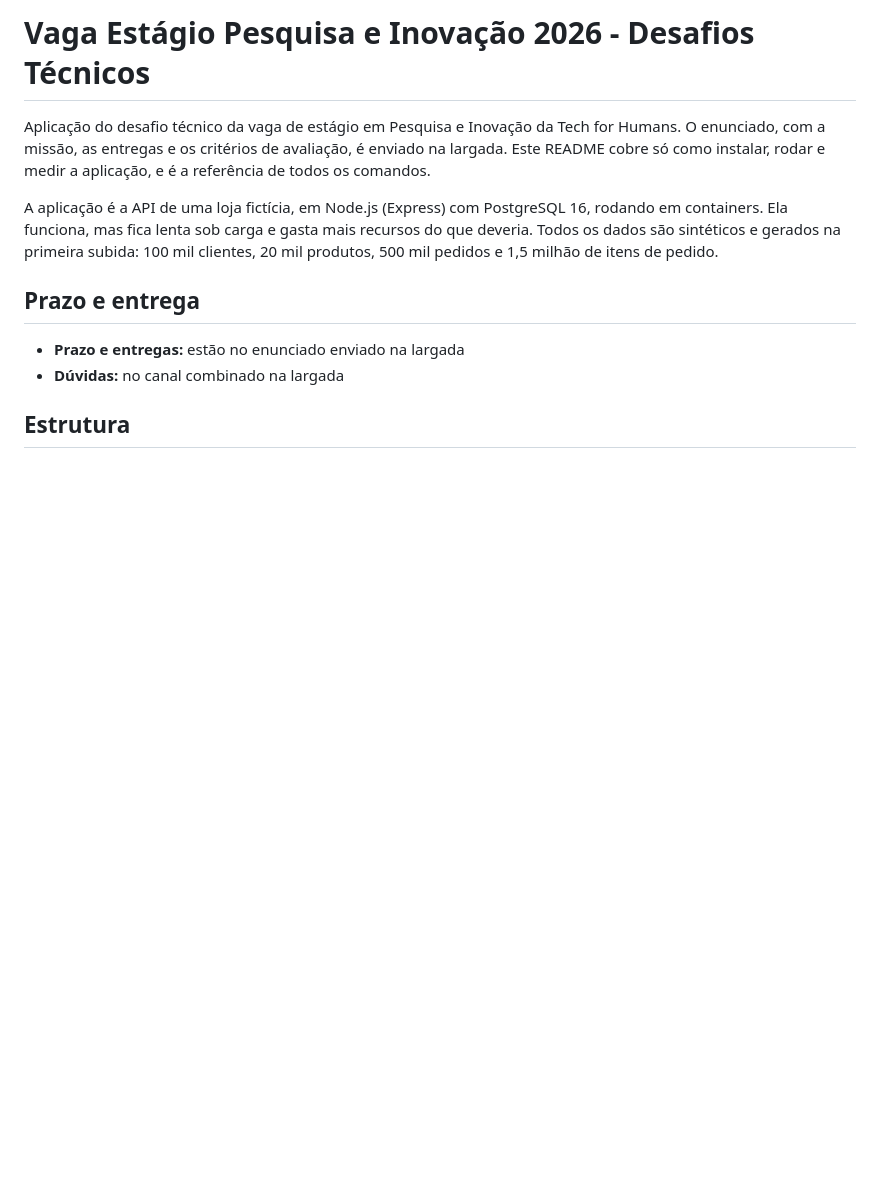
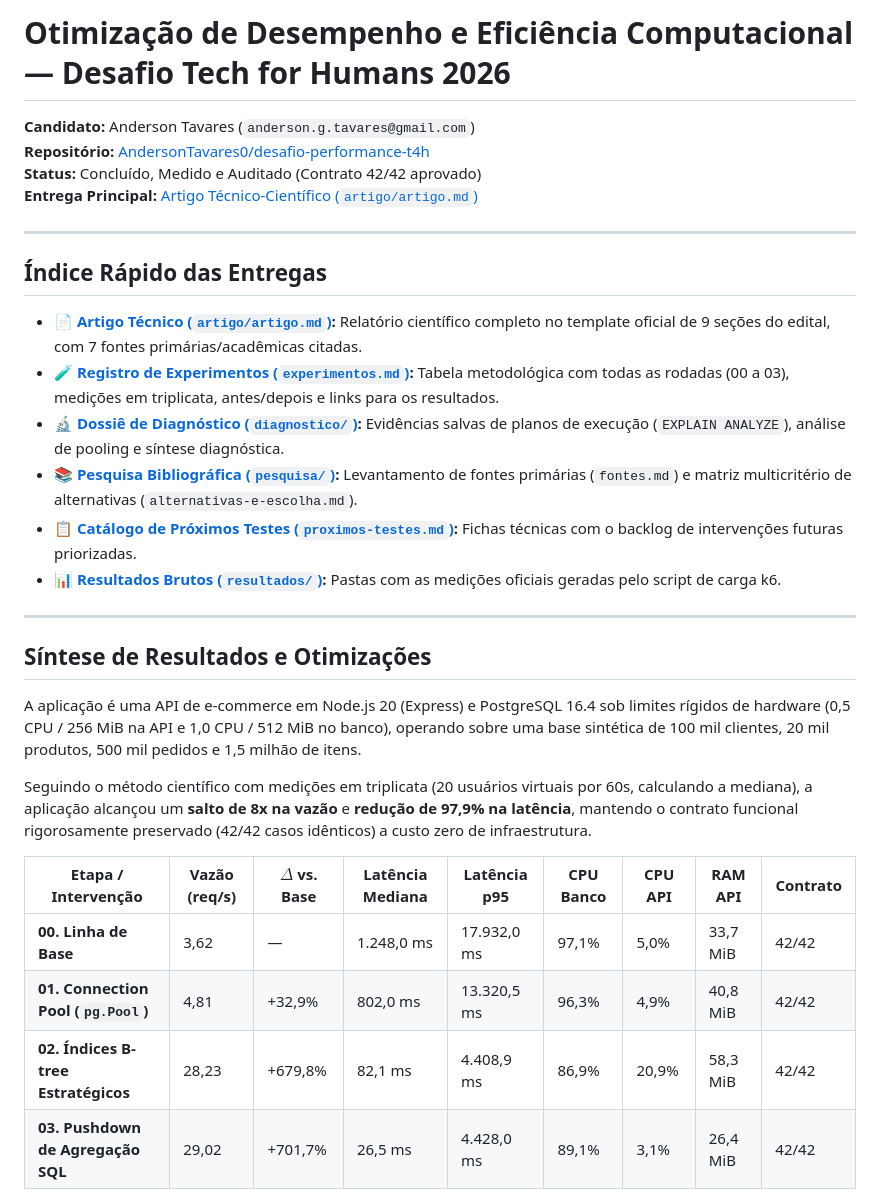
Before and after one commit to AndersonTavares0/desafio-performance-t4h, a Markdown page: README.md, the part around one of its changes. Drawn GitHub-style; blank space fills up the shorter version.

```diff
--- a/README.md
+++ b/README.md
@@ -1,12 +1,33 @@
-# Vaga Estágio Pesquisa e Inovação 2026 - Desafios Técnicos
+# Otimização de Desempenho e Eficiência Computacional — Desafio Tech for Humans 2026
 
-Aplicação do desafio técnico da vaga de estágio em Pesquisa e Inovação da Tech for Humans. O enunciado, com a missão, as entregas e os critérios de avaliação, é enviado na largada. Este README cobre só como instalar, rodar e medir a aplicação, e é a referência de todos os comandos.
+**Candidato:** Anderson Tavares (`anderson.g.tavares@gmail.com`)
+**Repositório:** [AndersonTavares0/desafio-performance-t4h](https://github.com/AndersonTavares0/desafio-performance-t4h)
+**Status:** Concluído, Medido e Auditado (Contrato 42/42 aprovado)
+**Entrega Principal:** [Artigo Técnico-Científico (`artigo/artigo.md`)](artigo/artigo.md)
 
-A aplicação é a API de uma loja fictícia, em Node.js (Express) com PostgreSQL 16, rodando em containers. Ela funciona, mas fica lenta sob carga e gasta mais recursos do que deveria. Todos os dados são sintéticos e gerados na primeira subida: 100 mil clientes, 20 mil produtos, 500 mil pedidos e 1,5 milhão de itens de pedido.
+---
 
-## Prazo e entrega
+## Índice Rápido das Entregas
 
-- **Prazo e entregas:** estão no enunciado enviado na largada
-- **Dúvidas:** no canal combinado na largada
+- 📄 **[Artigo Técnico (`artigo/artigo.md`)](artigo/artigo.md):** Relatório científico completo no template oficial de 9 seções do edital, com 7 fontes primárias/acadêmicas citadas.
+- 🧪 **[Registro de Experimentos (`experimentos.md`)](experimentos.md):** Tabela metodológica com todas as rodadas (00 a 03), medições em triplicata, antes/depois e links para os resultados.
+- 🔬 **[Dossiê de Diagnóstico (`diagnostico/`)](diagnostico/):** Evidências salvas de planos de execução (`EXPLAIN ANALYZE`), análise de pooling e síntese diagnóstica.
+- 📚 **[Pesquisa Bibliográfica (`pesquisa/`)](pesquisa/):** Levantamento de fontes primárias (`fontes.md`) e matriz multicritério de alternativas (`alternativas-e-escolha.md`).
+- 📋 **[Catálogo de Próximos Testes (`proximos-testes.md`)](proximos-testes.md):** Fichas técnicas com o backlog de intervenções futuras priorizadas.
+- 📊 **[Resultados Brutos (`resultados/`)](resultados/):** Pastas com as medições oficiais geradas pelo script de carga k6.
 
-## Estrutura
+---
+
+## Síntese de Resultados e Otimizações
+
+A aplicação é uma API de e-commerce em Node.js 20 (Express) e PostgreSQL 16.4 sob limites rígidos de hardware (0,5 CPU / 256 MiB na API e 1,0 CPU / 512 MiB no banco), operando sobre uma base sintética de 100 mil clientes, 20 mil produtos, 500 mil pedidos e 1,5 milhão de itens.
+
+Seguindo o método científico com medições em triplicata (20 usuários virtuais por 60s, calculando a mediana), a aplicação alcançou um **salto de 8x na vazão** e **redução de 97,9% na latência**, mantendo o contrato funcional rigorosamente preservado (42/42 casos idênticos) a custo zero de infraestrutura.
+
+| Etapa / Intervenção | Vazão (req/s) | $\Delta$ vs. Base | Latência Mediana | Latência p95 | CPU Banco | CPU API | RAM API | Contrato |
+|---|---|---|---|---|---|---|---|---|
+| **00. Linha de Base** | 3,62 | — | 1.248,0 ms | 17.932,0 ms | 97,1% | 5,0% | 33,7 MiB | 42/42 |
+| **01. Connection Pool (`pg.Pool`)** | 4,81 | +32,9% | 802,0 ms | 13.320,5 ms | 96,3% | 4,9% | 40,8 MiB | 42/42 |
+| **02. Índices B-tree Estratégicos** | 28,23 | +679,8% | 82,1 ms | 4.408,9 ms | 86,9% | 20,9% | 58,3 MiB | 42/42 |
+| **03. Pushdown de Agregação SQL** | 29,02 | +701,7% | 26,5 ms | 4.428,0 ms | 89,1% | 3,1% | 26,4 MiB | 42/42 |
+
```
Also changed, not shown: other parts of README.md (+19 -22 lines), artigo/artigo.md (+2 -0 lines), artigo/img/p95-por-mudanca.png (added).
